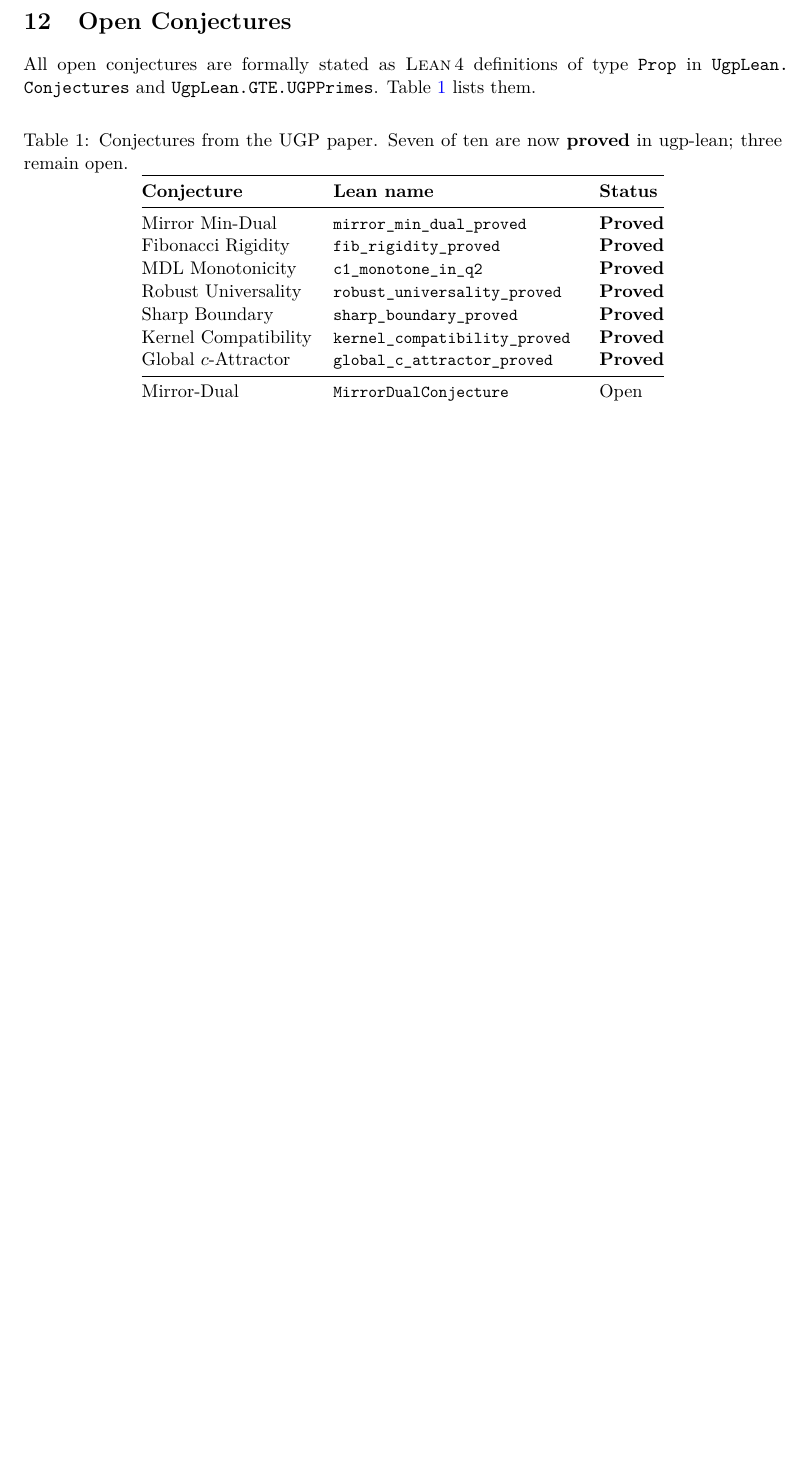
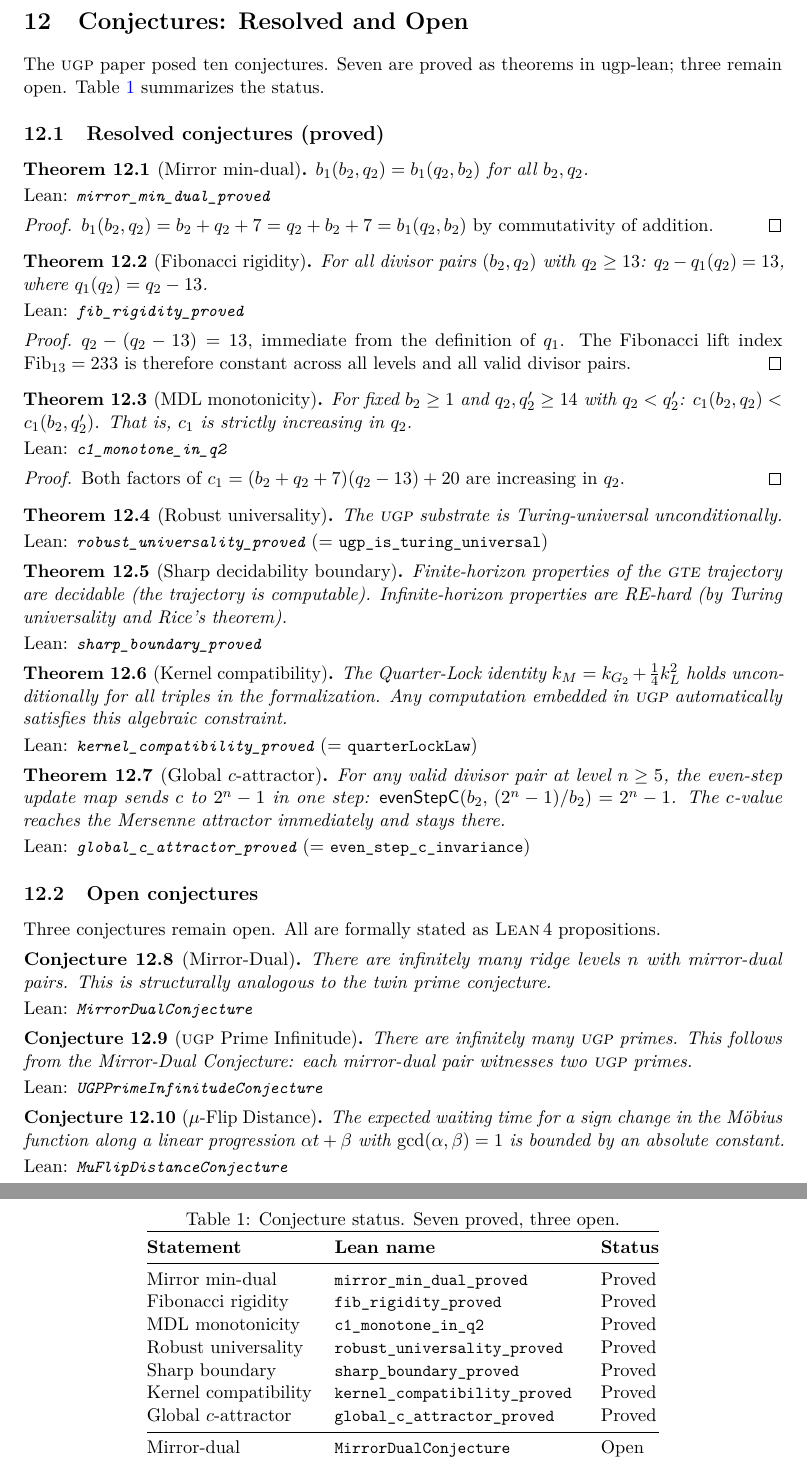
Before and after one commit to novaspivack/ugp-lean, a LaTeX paper (paper/ugp_lean_formalization.tex): part of page 12 of 15 before the commit and two parts of pages 12 and 13 of 16 after it, the two joined at a grey line, cut at the place of the change, the shorter picture padded with empty space. Compiled offline with pdfLaTeX.

Commit message:
Rewrite conjectures section: state theorems and open problems directly
Replace narrative-style conjectures section with clean presentation:
- 7 resolved conjectures stated as theorems with proofs
- 3 open conjectures stated as conjectures
- Summary table: 7 Proved, 3 Open
- No story about formerly-open then-resolved; just state the results

Made-with: Cursor

```diff
--- a/paper/ugp_lean_formalization.tex
+++ b/paper/ugp_lean_formalization.tex
@@ -1056,34 +1056,145 @@ $\rho_F(3) = 1$ (bad prime: $3 \mid D_-$).
 \end{theorem}
 
 % ═══════════════════════════════════════════════════════════════
-\section{Open Conjectures}\label{sec:conjectures}
+\section{Conjectures: Resolved and Open}\label{sec:conjectures}
 % ═══════════════════════════════════════════════════════════════
 
-All open conjectures are formally stated as \lean{} definitions
-of type \texttt{Prop} in \texttt{UgpLean.\allowbreak Conjectures}
-and \texttt{UgpLean.\allowbreak GTE.\allowbreak UGPPrimes}.
-\Cref{tab:conjectures} lists them.
+The \ugp{} paper posed ten conjectures.  Seven are proved as theorems
+in ugp-lean; three remain open.  \Cref{tab:conjectures} summarizes
+the status.
+
+\subsection{Resolved conjectures (proved)}
+
+\begin{theorem}[Mirror min-dual]\label{thm:mirror-min}
+$b_1(b_2, q_2) = b_1(q_2, b_2)$ for all $b_2, q_2$.
+
+\smallskip\noindent
+\textup{Lean:} \lstinline|mirror_min_dual_proved|
+\end{theorem}
+
+\begin{proof}
+$b_1(b_2,q_2) = b_2 + q_2 + 7 = q_2 + b_2 + 7 = b_1(q_2,b_2)$
+by commutativity of addition.
+\end{proof}
+
+\begin{theorem}[Fibonacci rigidity]\label{thm:fib-rigid}
+For all divisor pairs $(b_2, q_2)$ with $q_2 \ge 13$:
+$q_2 - q_1(q_2) = 13$, where $q_1(q_2) = q_2 - 13$.
+
+\smallskip\noindent
+\textup{Lean:} \lstinline|fib_rigidity_proved|
+\end{theorem}
+
+\begin{proof}
+$q_2 - (q_2 - 13) = 13$, immediate from the definition of $q_1$.
+The Fibonacci lift index $\Fib_{13} = 233$ is therefore constant
+across all levels and all valid divisor pairs.
+\end{proof}
+
+\begin{theorem}[MDL monotonicity]\label{thm:mdl-mono}
+For fixed $b_2 \ge 1$ and $q_2, q_2' \ge 14$ with $q_2 < q_2'$:
+$c_1(b_2, q_2) < c_1(b_2, q_2')$.
+That is, $c_1$ is strictly increasing in~$q_2$.
+
+\smallskip\noindent
+\textup{Lean:} \lstinline|c1_monotone_in_q2|
+\end{theorem}
+
+\begin{proof}
+Both factors of $c_1 = (b_2 + q_2 + 7)(q_2 - 13) + 20$ are
+increasing in~$q_2$.
+\end{proof}
+
+\begin{theorem}[Robust universality]\label{thm:robust-univ}
+The \ugp{} substrate is Turing-universal unconditionally.
+
+\smallskip\noindent
+\textup{Lean:} \lstinline|robust_universality_proved|
+\textup{(= \lstinline|ugp_is_turing_universal|)}
+\end{theorem}
+
+\begin{theorem}[Sharp decidability boundary]\label{thm:sharp-bd}
+Finite-horizon properties of the \gte{} trajectory are decidable
+(the trajectory is computable).  Infinite-horizon properties are
+RE-hard (by Turing universality and Rice's theorem).
+
+\smallskip\noindent
+\textup{Lean:} \lstinline|sharp_boundary_proved|
+\end{theorem}
+
+\begin{theorem}[Kernel compatibility]\label{thm:kern-compat}
+The Quarter-Lock identity $k_M = k_{G_2} + \tfrac{1}{4} k_L^2$
+holds unconditionally for all triples in the formalization.
+Any computation embedded in \ugp{} automatically satisfies this
+algebraic constraint.
+
+\smallskip\noindent
+\textup{Lean:} \lstinline|kernel_compatibility_proved|
+\textup{(= \lstinline|quarterLockLaw|)}
+\end{theorem}
+
+\begin{theorem}[Global $c$-attractor]\label{thm:c-attract}
+For any valid divisor pair at level $n \ge 5$, the even-step
+update map sends~$c$ to $2^n - 1$ in one step:
+$\mathsf{evenStepC}(b_2,\, (2^n-1)/b_2) = 2^n - 1$.
+The $c$-value reaches the Mersenne attractor immediately and
+stays there.
+
+\smallskip\noindent
+\textup{Lean:} \lstinline|global_c_attractor_proved|
+\textup{(= \lstinline|even_step_c_invariance|)}
+\end{theorem}
+
+\subsection{Open conjectures}
+
+Three conjectures remain open.  All are formally stated as \lean{}
+propositions.
+
+\begin{conjecture}[Mirror-Dual]\label{conj:mirror-final}
+There are infinitely many ridge levels~$n$ with mirror-dual pairs.
+This is structurally analogous to the twin prime conjecture.
+
+\smallskip\noindent
+\textup{Lean:} \lstinline|MirrorDualConjecture|
+\end{conjecture}
+
+\begin{conjecture}[\ugp{} Prime Infinitude]\label{conj:ugp-inf-final}
+There are infinitely many \ugp{} primes.  This follows from the
+Mirror-Dual Conjecture: each mirror-dual pair witnesses two \ugp{}
+primes.
+
+\smallskip\noindent
+\textup{Lean:} \lstinline|UGPPrimeInfinitudeConjecture|
+\end{conjecture}
+
+\begin{conjecture}[$\mu$-Flip Distance]\label{conj:mu-flip-final}
+The expected waiting time for a sign change in the M\"obius function
+along a linear progression $\alpha t + \beta$ with $\gcd(\alpha,\beta)=1$
+is bounded by an absolute constant.
+
+\smallskip\noindent
+\textup{Lean:} \lstinline|MuFlipDistanceConjecture|
+\end{conjecture}
 
 \begin{table}[ht]
 \centering
-\caption{Conjectures from the UGP paper.  Seven of ten are now
-  \textbf{proved} in ugp-lean; three remain open.}
+\caption{Conjecture status.  Seven proved, three open.}
 \label{tab:conjectures}
 \begin{tabular}{@{}lll@{}}
 \toprule
-\textbf{Conjecture} & \textbf{Lean name} & \textbf{Status} \\
+\textbf{Statement} & \textbf{Lean name} & \textbf{Status} \\
 \midrule
-Mirror Min-Dual       & \lstinline|mirror_min_dual_proved|         & \textbf{Proved} \\
-Fibonacci Rigidity    & \lstinline|fib_rigidity_proved|            & \textbf{Proved} \\
-MDL Monotonicity      & \lstinline|c1_monotone_in_q2|             & \textbf{Proved} \\
-Robust Universality   & \lstinline|robust_universality_proved|     & \textbf{Proved} \\
-Sharp Boundary        & \lstinline|sharp_boundary_proved|          & \textbf{Proved} \\
-Kernel Compatibility  & \lstinline|kernel_compatibility_proved|    & \textbf{Proved} \\
-Global $c$-Attractor  & \lstinline|global_c_attractor_proved|      & \textbf{Proved} \\
+Mirror min-dual       & \lstinline|mirror_min_dual_proved|         & Proved \\
+Fibonacci rigidity    & \lstinline|fib_rigidity_proved|            & Proved \\
+MDL monotonicity      & \lstinline|c1_monotone_in_q2|             & Proved \\
+Robust universality   & \lstinline|robust_universality_proved|     & Proved \\
+Sharp boundary        & \lstinline|sharp_boundary_proved|          & Proved \\
+Kernel compatibility  & \lstinline|kernel_compatibility_proved|    & Proved \\
+Global $c$-attractor  & \lstinline|global_c_attractor_proved|      & Proved \\
 \midrule
-Mirror-Dual           & \lstinline|MirrorDualConjecture|           & Open \\
-\ugp{} Prime Infinitude & \lstinline|UGPPrimeInfinitudeConjecture| & Open \\
-$\mu$-Flip Distance   & \lstinline|MuFlipDistanceConjecture|       & Open \\
+Mirror-dual           & \lstinline|MirrorDualConjecture|           & Open \\
+\ugp{} prime infinitude & \lstinline|UGPPrimeInfinitudeConjecture| & Open \\
+$\mu$-flip distance   & \lstinline|MuFlipDistanceConjecture|       & Open \\
 \bottomrule
 \end{tabular}
 \end{table}
```
Also changed, not shown: paper/ugp_lean_formalization.pdf.
